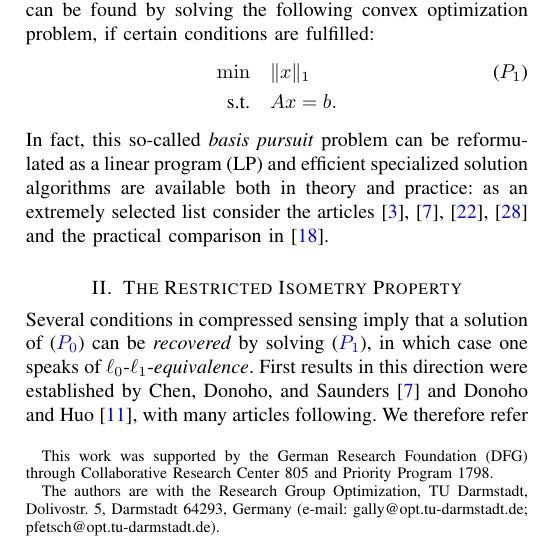
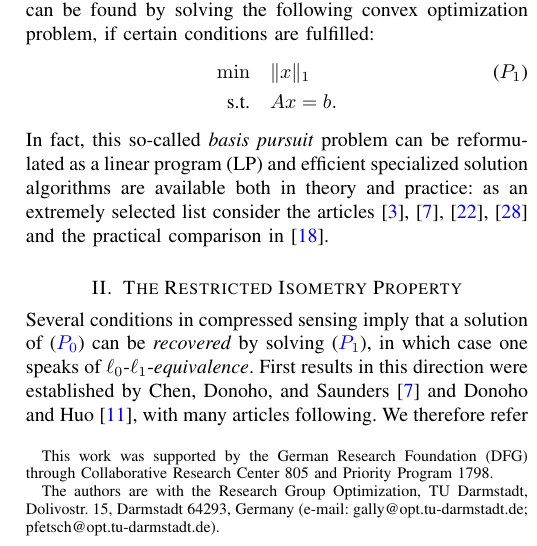
Before and after one commit to scipopt/SCIP-SDP, a LaTeX paper (RIP-MISDP-Paper/IEEE_RIP-MISDP.tex): part of one column of page 1 of 7, cut so that both start at the same text. Compiled offline with pdfLaTeX; a missing font is replaced by an installed copy or a similar font; a LaTeX package or settings file that is missing is left out.

Commit message:
corrected adress

```diff
--- a/RIP-MISDP-Paper/IEEE_RIP-MISDP.tex
+++ b/RIP-MISDP-Paper/IEEE_RIP-MISDP.tex
@@ -62,7 +62,7 @@
 \author{Tristan~Gally and Marc~E.~Pfetsch
   \thanks{This work was supported by the German Research Foundation (DFG) through Collaborative Research Center 805 and Priority Program 1798.}
   \thanks{The  authors  are  with  the  Research  Group  Optimization,  TU
-    Darmstadt, Dolivostr.\ 5,
+    Darmstadt, Dolivostr.\ 15,
   Darmstadt  64293,  Germany  (e-mail:  gally@opt.tu-darmstadt.de;
   pfetsch@opt.tu-darmstadt.de).}}
 
```
Also changed, not shown: RIP-MISDP-Paper/IEEE_RIP-MISDP_peerreview.tex (+1 -1 lines).
